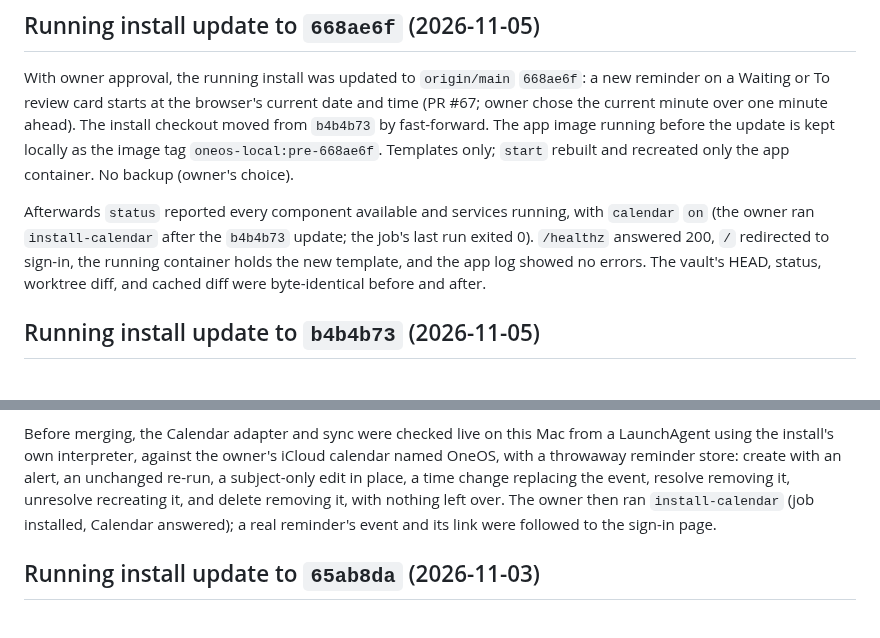
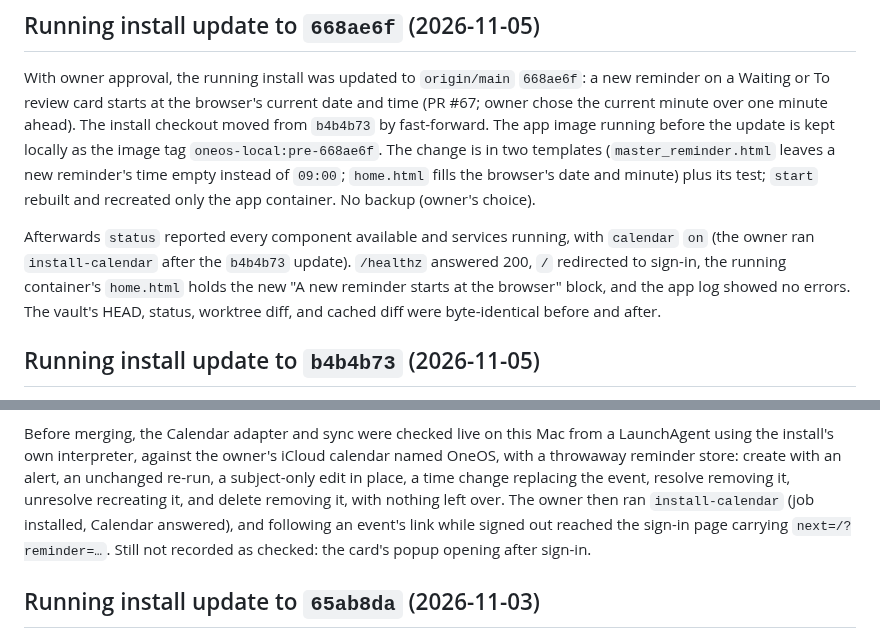
Before and after one commit to drnisanth2000/oneos, a Markdown page: docs/STATUS.md, 2 parts joined by grey strips. GitHub-like rendering.

Commit message:
Status: keep the post-sign-in popup check pending; name what was checked
Co-Authored-By: Claude Opus 5.5 <noreply@anthropic.com>

```diff
--- a/docs/STATUS.md
+++ b/docs/STATUS.md
@@ -45,14 +45,16 @@ With owner approval, the running install was updated to `origin/main`
 browser's current date and time (PR #67; owner chose the current minute over
 one minute ahead). The install checkout moved from `b4b4b73` by fast-forward.
 The app image running before the update is kept locally as the image tag
-`oneos-local:pre-668ae6f`. Templates only; `start` rebuilt and recreated only
-the app container. No backup (owner's choice).
+`oneos-local:pre-668ae6f`. The change is in two templates
+(`master_reminder.html` leaves a new reminder's time empty instead of `09:00`;
+`home.html` fills the browser's date and minute) plus its test; `start`
+rebuilt and recreated only the app container. No backup (owner's choice).
 
 Afterwards `status` reported every component available and services running,
 with `calendar` `on` (the owner ran `install-calendar` after the `b4b4b73`
-update; the job's last run exited 0). `/healthz` answered 200, `/` redirected
-to sign-in, the running container holds the new template, and the app log
-showed no errors. The vault's HEAD, status, worktree diff, and cached diff
+update). `/healthz` answered 200, `/` redirected to sign-in, the running
+container's `home.html` holds the new "A new reminder starts at the browser"
+block, and the app log showed no errors. The vault's HEAD, status, worktree diff, and cached diff
 were byte-identical before and after.
 
 ## Running install update to `b4b4b73` (2026-11-05)
@@ -78,8 +80,9 @@ iCloud calendar named OneOS, with a throwaway reminder store: create with an
 alert, an unchanged re-run, a subject-only edit in place, a time change
 replacing the event, resolve removing it, unresolve recreating it, and delete
 removing it, with nothing left over. The owner then ran `install-calendar`
-(job installed, Calendar answered); a real reminder's event and its link
-were followed to the sign-in page.
+(job installed, Calendar answered), and following an event's link while
+signed out reached the sign-in page carrying `next=/?reminder=…`. Still not
+recorded as checked: the card's popup opening after sign-in.
 
 ## Running install update to `65ab8da` (2026-11-03)
 
```
